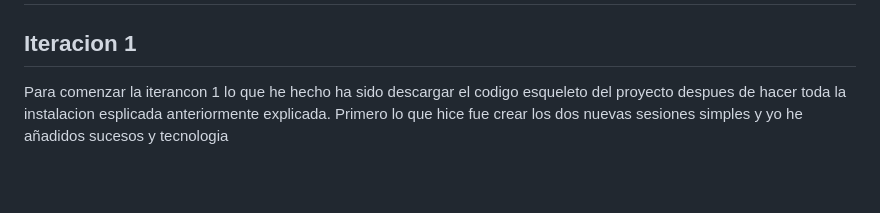
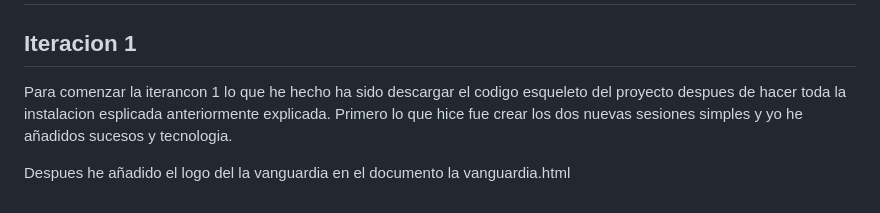
Before and after one commit to Domeneccc/FlaskM04, a Markdown page: README.md, the part around the change. GitHub-like rendering; blank space fills up the shorter version.

```diff
--- a/README.md
+++ b/README.md
@@ -74,4 +74,6 @@ https://www.lavanguardia.com/rss/{seccio}.xml
 
 ## Iteracion 1
 
-Para comenzar la iterancon 1 lo que he hecho ha sido descargar el codigo esqueleto del proyecto despues de hacer toda la instalacion esplicada anteriormente explicada. Primero lo que hice fue crear los dos nuevas sesiones simples y yo he añadidos sucesos y tecnologia
+Para comenzar la iterancon 1 lo que he hecho ha sido descargar el codigo esqueleto del proyecto despues de hacer toda la instalacion esplicada anteriormente explicada. Primero lo que hice fue crear los dos nuevas sesiones simples y yo he añadidos sucesos y tecnologia.
+
+Despues he añadido el logo del la vanguardia en el documento la vanguardia.html
```
